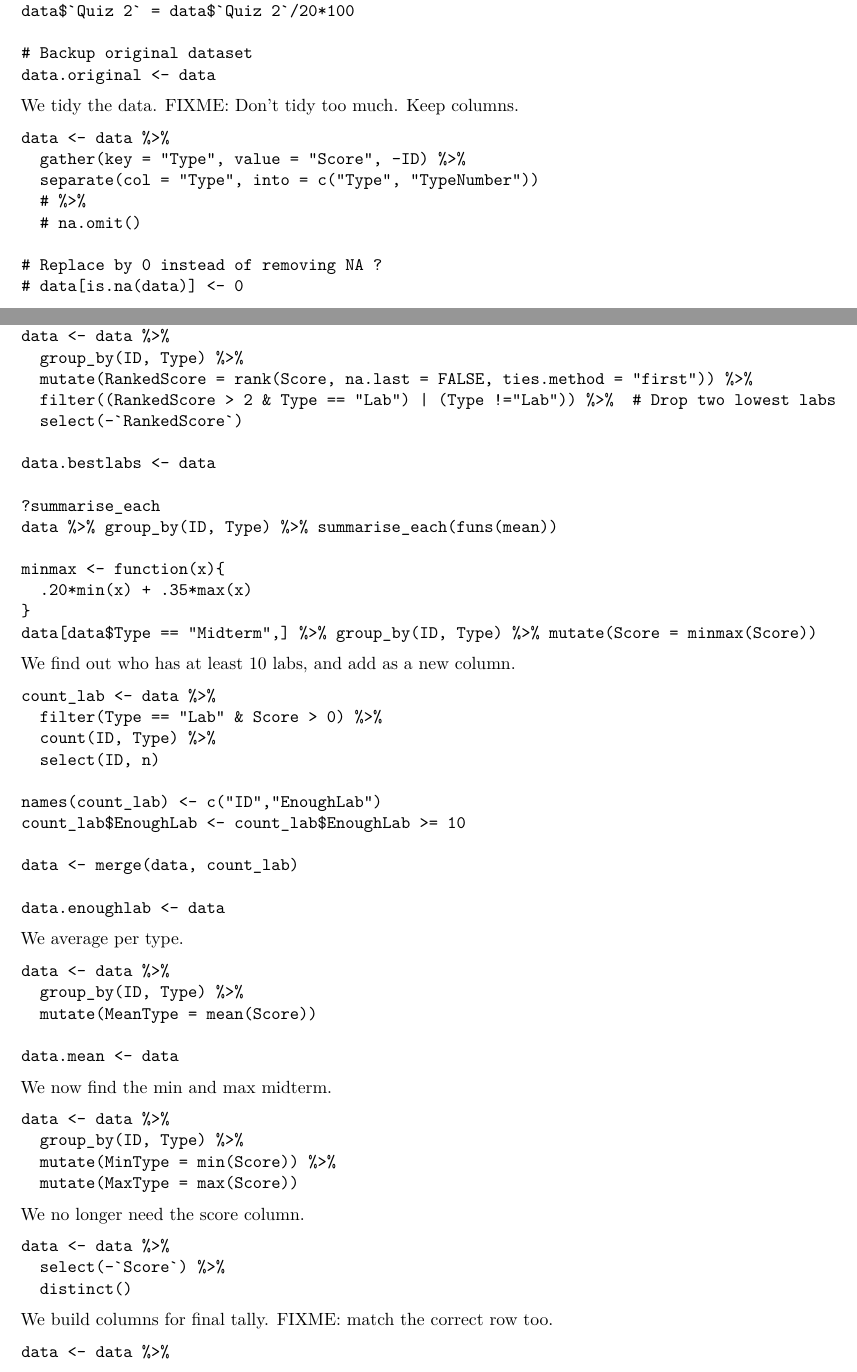
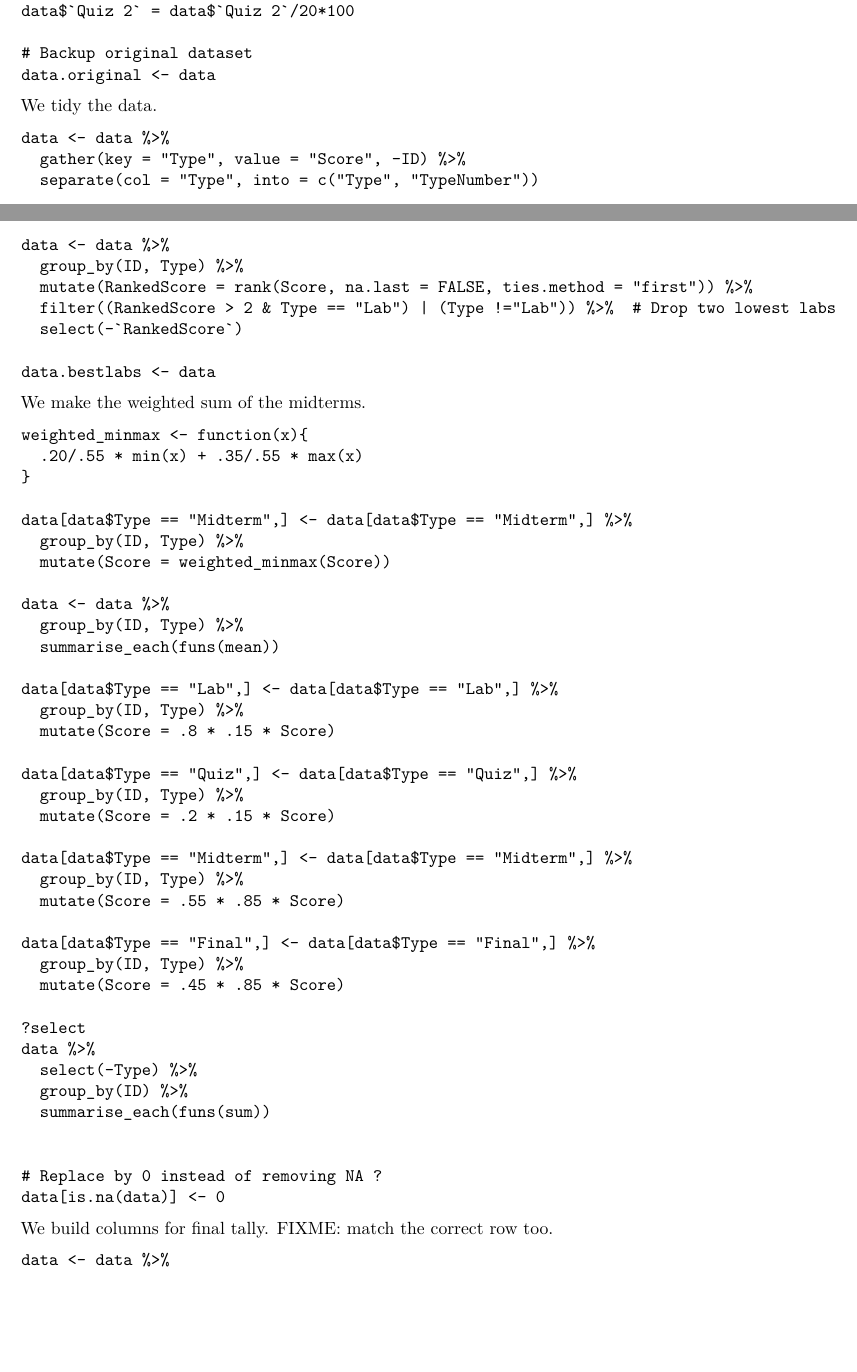
Before and after one commit to vincentqb/data-bootcamp, an R Markdown document (project1.Rmd): two parts of pages 2 and 3 of 4, joined at a grey line, cut so that both start at the same text, the shorter picture padded with empty space. Rendered offline with R 4.5, knitr and Pandoc, then LaTeX, with nearby package versions.

Commit message:
Code runs, and gives table with ID and Score.

````diff
--- a/project1.Rmd
+++ b/project1.Rmd
@@ -97,15 +97,9 @@ data.original <- data
 ```
 
 We tidy the data.
-FIXME: Don't tidy too much. Keep columns.
 ```
 data <- data %>%
   gather(key = "Type", value = "Score", -ID) %>%
   separate(col = "Type", into = c("Type", "TypeNumber"))
-  # %>%
-  # na.omit()
-
-# Replace by 0 instead of removing NA ?
-# data[is.na(data)] <- 0
 
 # Convert to numerics.
@@ -127,53 +121,47 @@ data <- data %>%
   select(-`RankedScore`)
 
 data.bestlabs <- data
-
-?summarise_each
-data %>% group_by(ID, Type) %>% summarise_each(funs(mean))
-
-minmax <- function(x){
-  .20*min(x) + .35*max(x)
-}
-data[data$Type == "Midterm",] %>% group_by(ID, Type) %>% mutate(Score = minmax(Score))
 ```
 
-We find out who has at least 10 labs, and add as a new column.
+We make the weighted sum of the midterms.
 ```
-count_lab <- data %>%
-  filter(Type == "Lab" & Score > 0) %>%
-  count(ID, Type) %>%
-  select(ID, n)
+weighted_minmax <- function(x){
+  .20/.55 * min(x) + .35/.55 * max(x)
+}
 
-names(count_lab) <- c("ID","EnoughLab")
-count_lab$EnoughLab <- count_lab$EnoughLab >= 10
+data[data$Type == "Midterm",] <- data[data$Type == "Midterm",] %>%
+  group_by(ID, Type) %>%
+  mutate(Score = weighted_minmax(Score))
 
-data <- merge(data, count_lab)
-
-data.enoughlab <- data
- ```
-
-We average per type.
-```
 data <- data %>%
   group_by(ID, Type) %>%
-  mutate(MeanType = mean(Score))
+  summarise_each(funs(mean))
 
-data.mean <- data
-```
+data[data$Type == "Lab",] <- data[data$Type == "Lab",] %>%
+  group_by(ID, Type) %>%
+  mutate(Score = .8 * .15 * Score)
 
-We now find the min and max midterm.
-```
-data <- data %>%
+data[data$Type == "Quiz",] <- data[data$Type == "Quiz",] %>%
   group_by(ID, Type) %>%
-  mutate(MinType = min(Score)) %>%
-  mutate(MaxType = max(Score))
-```
+  mutate(Score = .2 * .15 * Score)
 
-We no longer need the score column.
-```
-data <- data %>%
-  select(-`Score`) %>%
-  distinct()
+data[data$Type == "Midterm",] <- data[data$Type == "Midterm",] %>%
+  group_by(ID, Type) %>%
+  mutate(Score = .55 * .85 * Score)
+
+data[data$Type == "Final",] <- data[data$Type == "Final",] %>%
+  group_by(ID, Type) %>%
+  mutate(Score = .45 * .85 * Score)
+
+?select
+data %>%
+  select(-Type) %>%
+  group_by(ID) %>%
+  summarise_each(funs(sum))
+
+
+# Replace by 0 instead of removing NA ?
+data[is.na(data)] <- 0
 ```
 
 We build columns for final tally.
````
Also changed, not shown: project1.Rmd (2 more changed lines).
